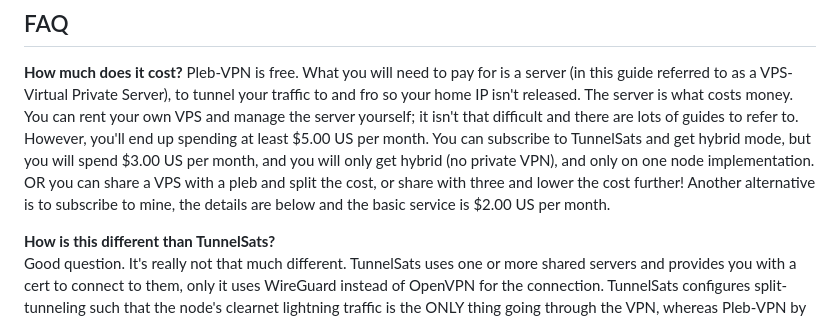
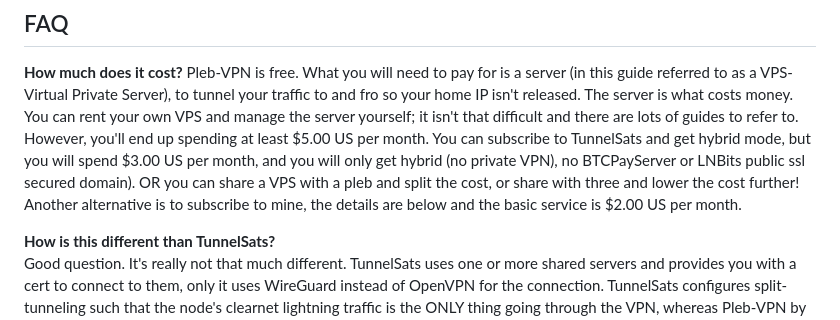
Before and after one commit to allyourbankarebelongtous/pleb-vpn, a Markdown page: README.md, the part around the change. Rendered like a GitHub page.

```diff
--- a/README.md
+++ b/README.md
@@ -99,10 +99,10 @@ VPS-Virtual Private Server), to tunnel your traffic to and fro so your home IP i
 The server is what costs money. You can rent your own VPS and manage the server yourself;
 it isn't that difficult and there are lots of guides to refer to. However, you'll end up
 spending at least $5.00 US per month. You can subscribe to TunnelSats and get hybrid mode,
-but you will spend $3.00 US per month, and you will only get hybrid (no private VPN), and
-only on one node implementation. OR you can share a VPS with a pleb and split the cost, or share with three
-and lower the cost further! Another alternative is to subscribe to mine, the details are below
-and the basic service is $2.00 US per month.
+but you will spend $3.00 US per month, and you will only get hybrid (no private VPN), no
+BTCPayServer or LNBits public ssl secured domain). OR you can share a VPS with a pleb and split
+the cost, or share with three and lower the cost further! Another alternative is to subscribe to
+mine, the details are below and the basic service is $2.00 US per month.
 
 **How is this different than TunnelSats?**
 Good question. It's really not that much different. TunnelSats uses one or more
```
